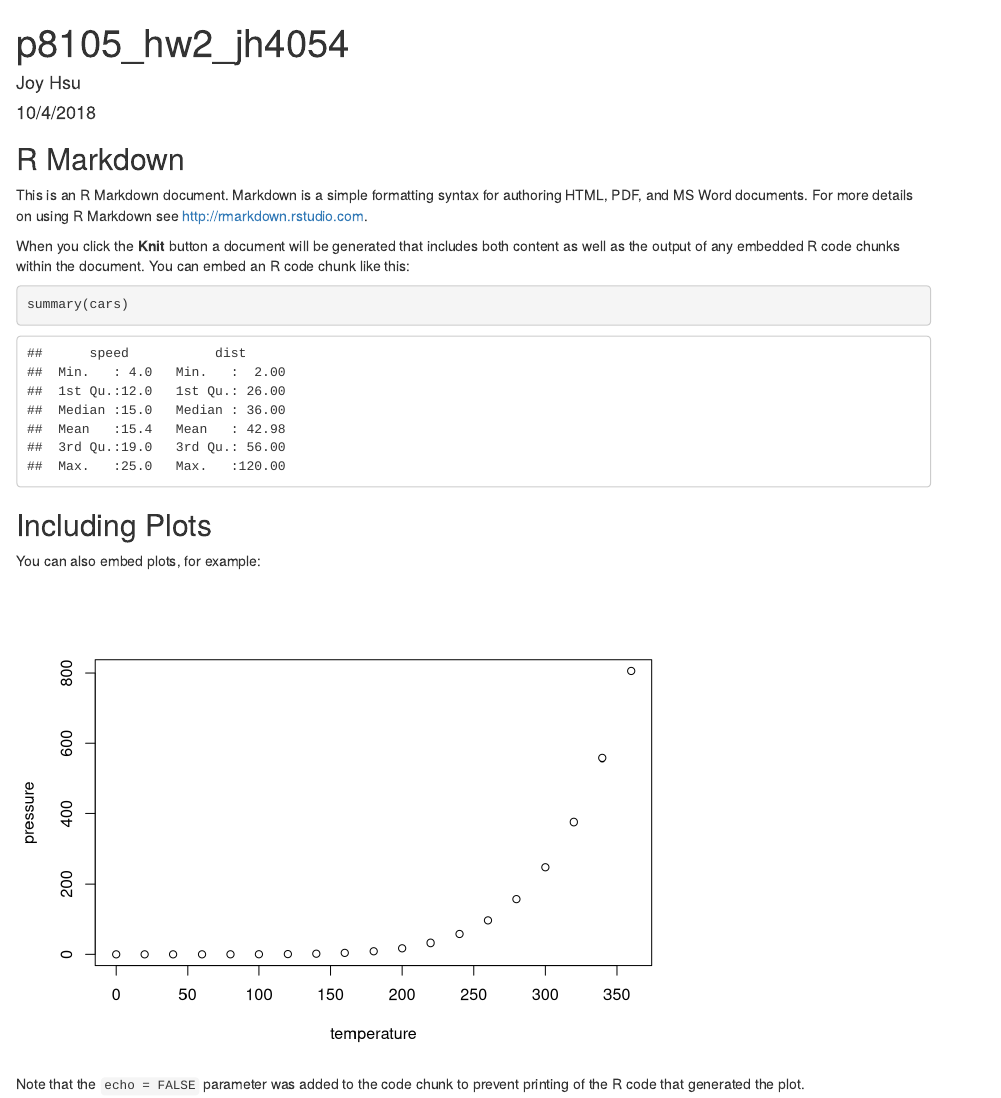
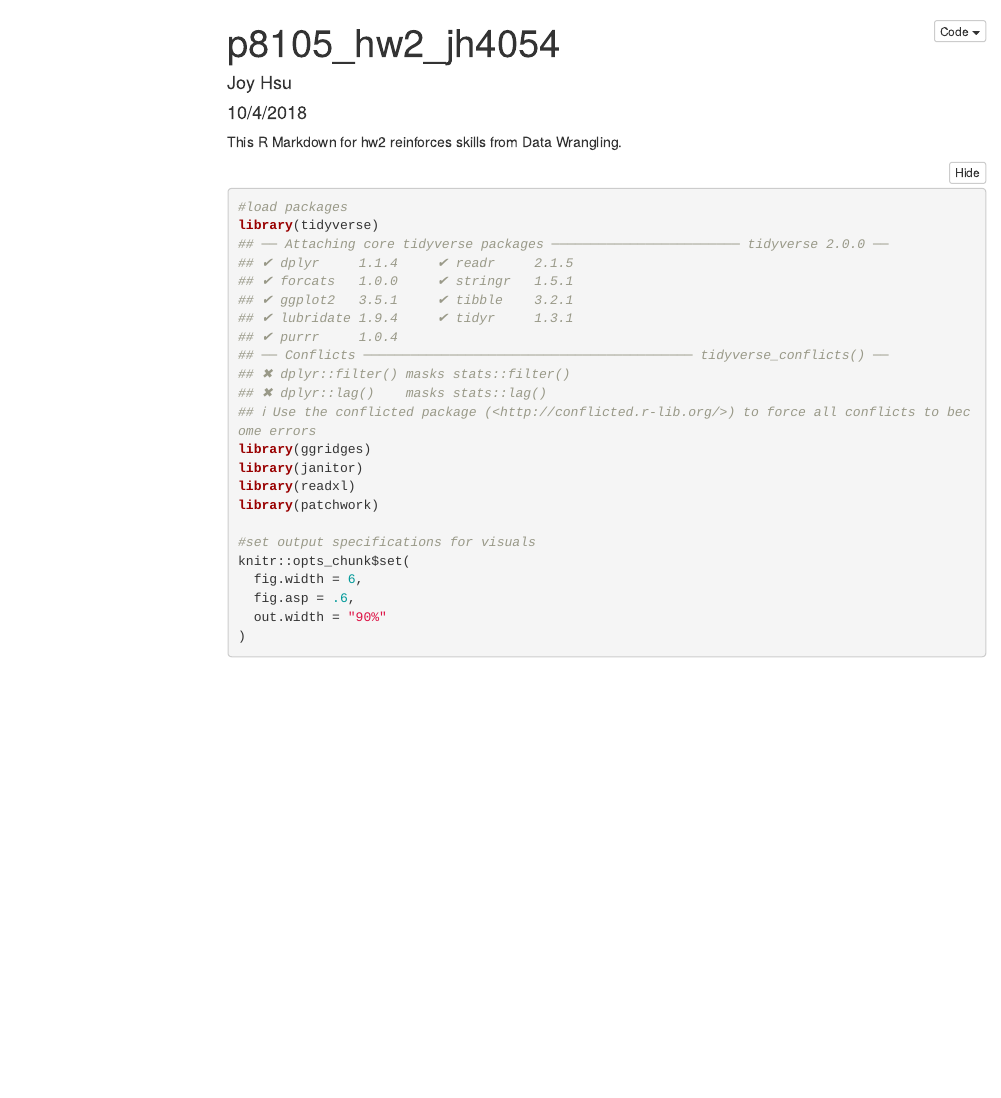
Before and after one commit to joykuzco/Data_Science_HW2_jh4054, an R Markdown document (p8105_hw2_jh4054.rmd): the page in a window 1100 px wide, from its top. Rendered offline with R 4.5, knitr and Pandoc, with nearby package versions; menus at the side of the page are left out.

Commit message:
initial setup

````diff
--- a/p8105_hw2_jh4054.rmd
+++ b/p8105_hw2_jh4054.rmd
@@ -2,4 +2,5 @@
 title: "p8105_hw2_jh4054"
 author: "Joy Hsu"
 date: "10/4/2018"
-output: html_document
+output:
+  html_document:
@@ -6,25 +10,19 @@ output: html_document
 ---
 
-```{r setup, include=FALSE}
-knitr::opts_chunk$set(echo = TRUE)
+This R Markdown for hw2 reinforces skills from Data Wrangling.
+
+```{r setup, collapse=TRUE}
+#load packages
+library(tidyverse)
+library(ggridges)
+library(janitor)
+library(readxl)
+library(patchwork)
+
+#set output specifications for visuals
+knitr::opts_chunk$set(
+  fig.width = 6,
+  fig.asp = .6,
+  out.width = "90%"
+)
 ```
-
-## R Markdown
-
-This is an R Markdown document. Markdown is a simple formatting syntax for authoring HTML, PDF, and MS Word documents. For more details on using R Markdown see <http://rmarkdown.rstudio.com>.
-
-When you click the **Knit** button a document will be generated that includes both content as well as the output of any embedded R code chunks within the document. You can embed an R code chunk like this:
-
-```{r cars}
-summary(cars)
-```
-
-## Including Plots
-
-You can also embed plots, for example:
-
-```{r pressure, echo=FALSE}
-plot(pressure)
-```
-
-Note that the `echo = FALSE` parameter was added to the code chunk to prevent printing of the R code that generated the plot.
````
Also changed, not shown: p8105_hw2_jh4054.rmd (3 more changed lines).
